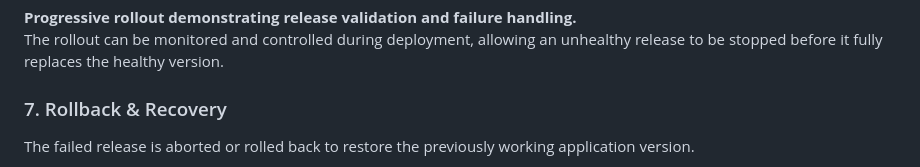
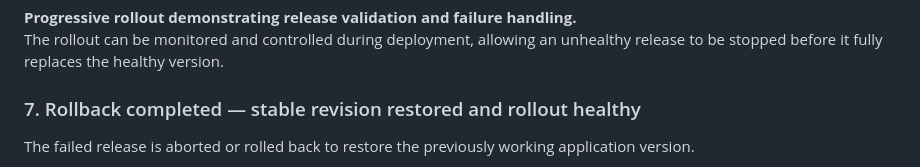
Before and after one commit to atharvasss/gitops-progressive-delivery, a Markdown page: README.md, the part around the change. Rendered like a GitHub page.

Commit message:
Revise rollback section title for clarity
Updated section title to reflect rollback completion and stability.

```diff
--- a/README.md
+++ b/README.md
@@ -77,7 +77,7 @@ A bad release is introduced to demonstrate how the progressive delivery workflow
 **Progressive rollout demonstrating release validation and failure handling.**
 The rollout can be monitored and controlled during deployment, allowing an unhealthy release to be stopped before it fully replaces the healthy version.
 
-### 7. Rollback & Recovery
+### 7. Rollback completed — stable revision restored and rollout healthy
 
 The failed release is aborted or rolled back to restore the previously working application version.
 
```
